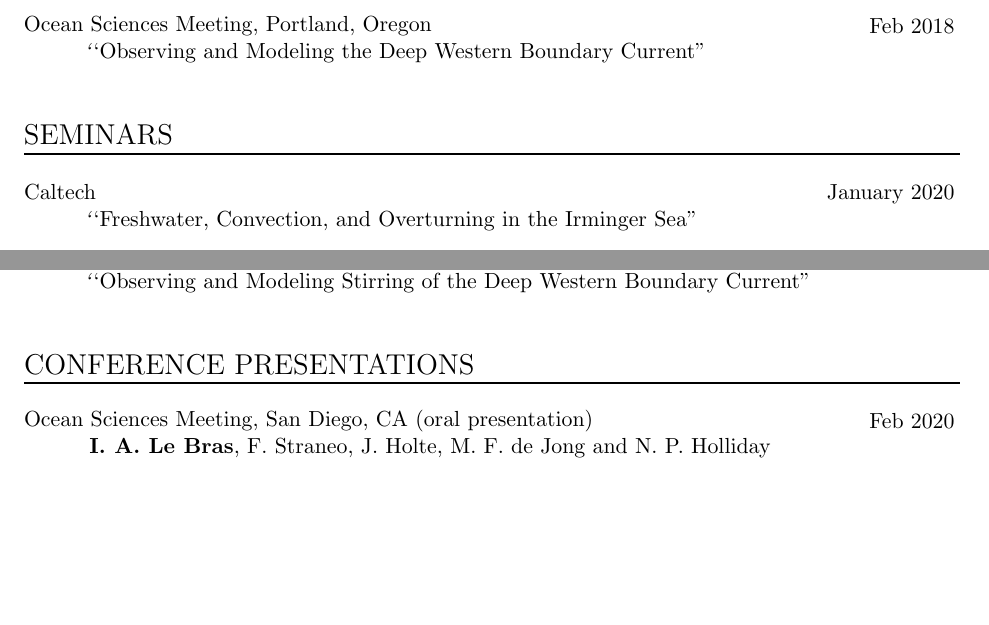
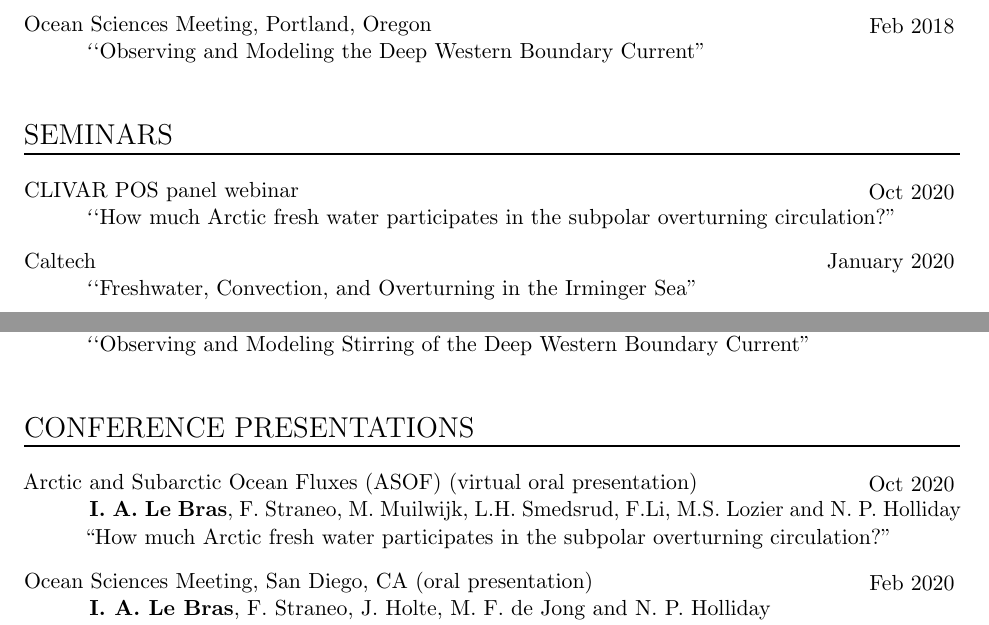
Before and after one commit to ilebras/LeBras_CV, a LaTeX CV (CV_ilebras.tex): two parts of pages 2 and 3 of 6, joined at a grey line, cut so that both start at the same text, the shorter picture padded with empty space. Compiled offline with pdfLaTeX.

Commit message:
added October virtual talks

```diff
--- a/CV_ilebras.tex
+++ b/CV_ilebras.tex
@@ -193,6 +193,9 @@ System from 2014 to 2016}{Journal of Geophysical Research: Oceans}{123}{}{2018}
 \TalkEntry{Ocean Sciences Meeting, Portland, Oregon}{Feb 2018}{Observing and Modeling the Deep Western Boundary Current}
 
 \NewPart{Seminars}{}
+
+\TalkEntry{CLIVAR POS panel webinar}{Oct 2020}{How much Arctic fresh water participates in the subpolar overturning circulation?}
+
 \TalkEntry{Caltech}{January 2020}{Freshwater, Convection, and Overturning in the Irminger Sea}
 
 \TalkEntry{U Mass Dartmouth}{Oct 2019}{The East Greenland Current System: Seasonality of Freshwater and Boundary Current - Convection Interactions}
@@ -216,6 +219,8 @@ System from 2014 to 2016}{Journal of Geophysical Research: Oceans}{123}{}{2018}
 \TalkEntry{University of California, Los Angeles}{Dec 2015}{Observing and Modeling Stirring of the Deep Western Boundary Current}
 
 \NewPart{Conference presentations}{}
+
+\ConfEntry{Arctic and Subarctic Ocean Fluxes (ASOF)}{virtual oral presentation}{Oct 2020}{\textbf{I. A. Le Bras}, F. Straneo, M. Muilwijk, L.H. Smedsrud, F.Li, M.S. Lozier and N. P. Holliday}{How much Arctic fresh water participates in the subpolar overturning circulation?}
 
 \ConfEntry{Ocean Sciences Meeting, San Diego, CA}{oral presentation}{Feb 2020}{\textbf{I. A. Le Bras}, F. Straneo, J. Holte, M. F. de Jong and N. P. Holliday\\}{Rapid export of waters formed by convection near the Irminger Sea's western boundary}
 
```
Also changed, not shown: CV_ilebras.pdf, 3 other files.
